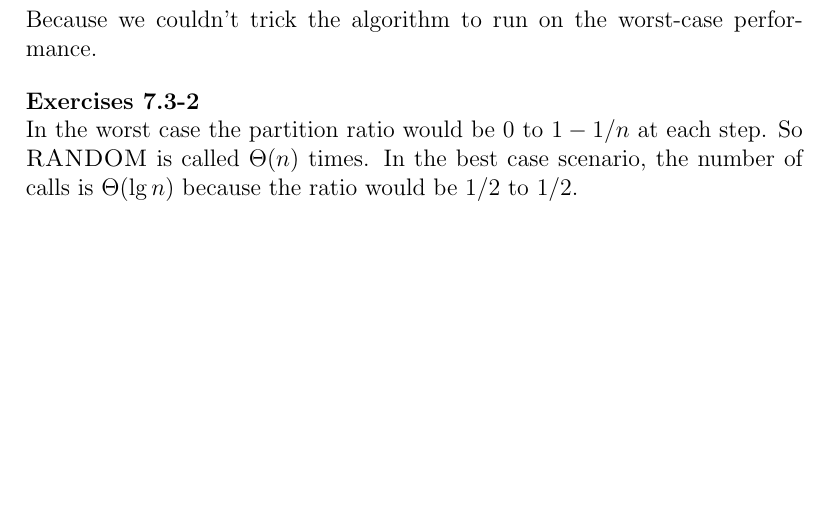
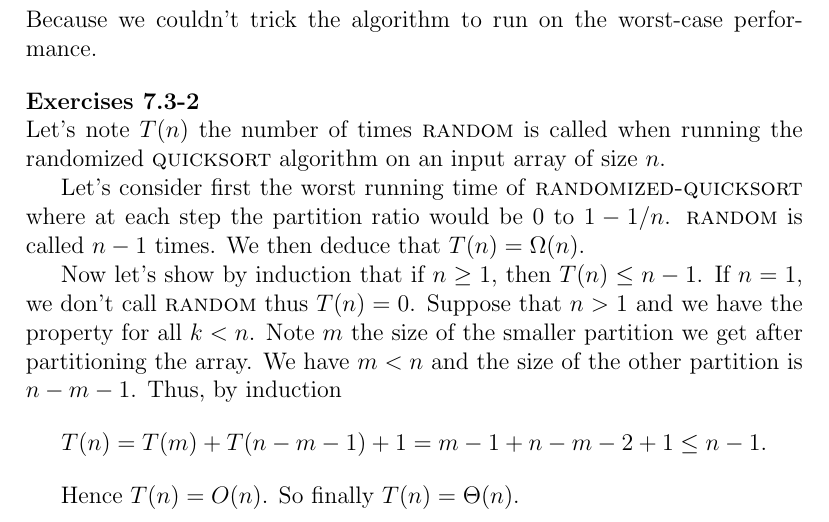
Before and after one commit to l0stman/clrs, a LaTeX document (chap7/7.3.tex): part of the page, cut so that both start at the same text, the shorter picture padded with empty space. Compiled offline with pdfLaTeX.

Commit message:
Fix an error where the best case is not log(n).

```diff
--- a/chap7/7.3.tex
+++ b/chap7/7.3.tex
@@ -14,9 +14,22 @@
 Because we couldn't trick the algorithm to run on the worst-case
 performance.
 
-\newpar{7.3-2}
-In the worst case the partition ratio would be $0$ to $1-1/n$ at each
-step.  So \textsc{RANDOM} is called $\Theta(n)$ times.  In the best
-case scenario,  the number of calls is $\Theta(\lg n)$ because the
-ratio would be $1/2$ to $1/2$.
+\newpar{7.3-2} Let's note $T(n)$ the number of times \textsc{random}
+is called when running the randomized \textsc{quicksort} algorithm on
+an input array of size $n$.
+
+Let's consider first the worst running time of
+\textsc{randomized-quicksort} where at each step the partition ratio
+would be $0$ to $1-1/n$. \textsc{random} is called $n-1$ times.  We
+then deduce that $T(n) = \Omega(n)$.
+
+Now let's show by induction that if $n \ge 1$, then $T(n) \le n-1$.
+If $n = 1$, we don't call \textsc{random} thus $T(n) = 0$.  Suppose
+that $n > 1$ and we have the property for all $k < n$.  Note $m$ the size
+of the smaller partition we get after partitioning the array.  We have
+$m < n$ and the size of the other partition is $n-m-1$.  Thus, by
+induction
+\[ T(n) = T(m) + T(n-m-1) + 1 = m-1 + n-m-2 + 1 \le n-1.\]
+
+Hence $T(n) = O(n)$.  So finally $T(n) = \Theta(n)$.
 \end{document}
```
